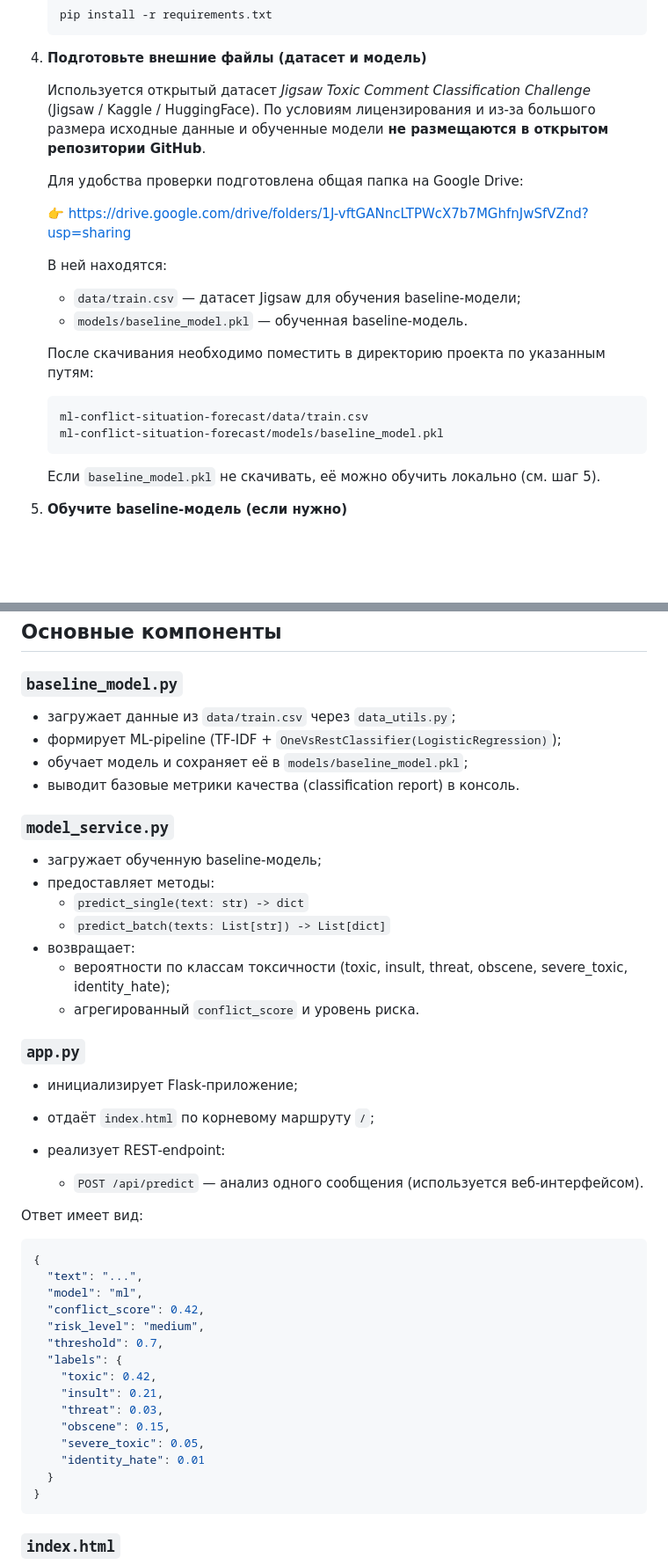
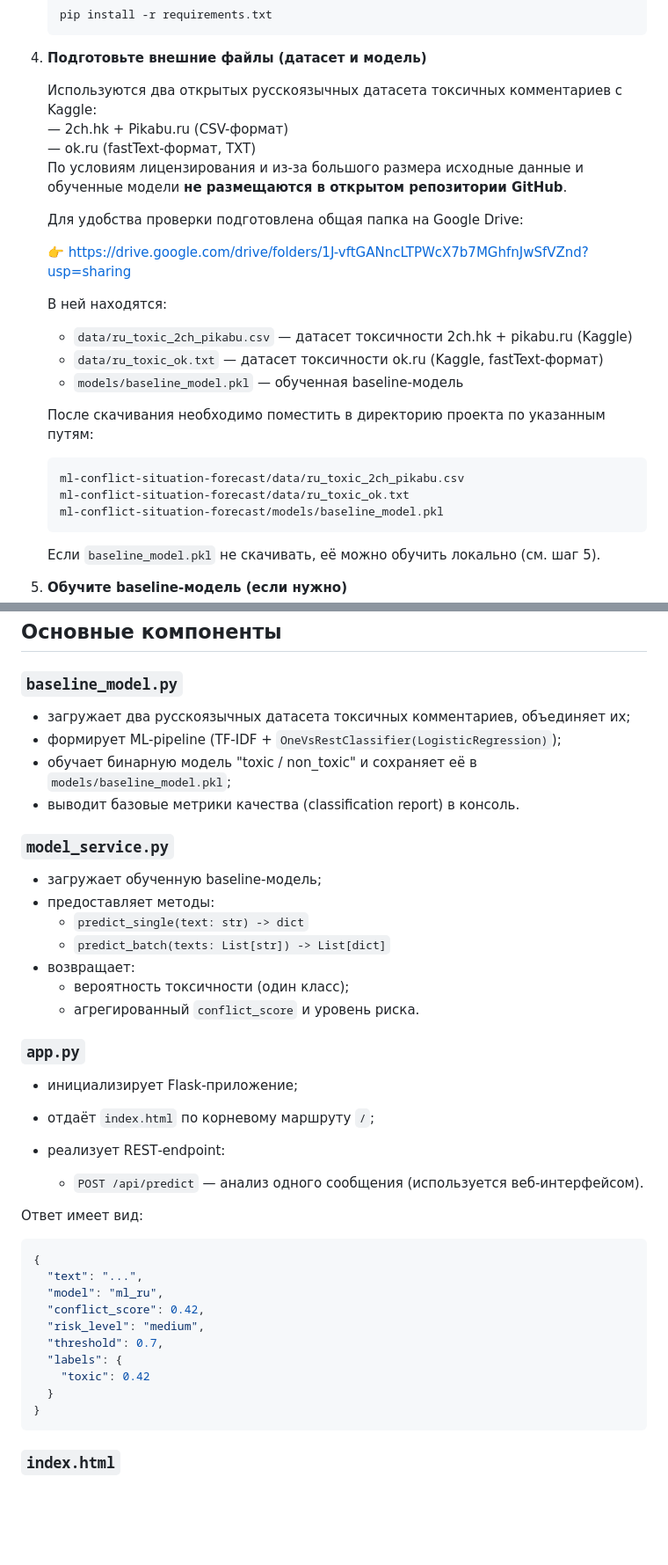
Before and after one commit to romanshablio/ml-conflict-situation-forecast, a Markdown page: README.md, 2 parts joined by grey strips. Shown: that part at 88% size. Drawn GitHub-style; blank space fills up the shorter version.

````diff
--- a/README.md
+++ b/README.md
@@ -75,9 +76,10 @@ ml-conflict-situation-forecast/
 
 4. **Подготовьте внешние файлы (датасет и модель)**
 
-   Используется открытый датасет *Jigsaw Toxic Comment Classification Challenge*
-   (Jigsaw / Kaggle / HuggingFace). По условиям лицензирования и из‑за большого размера
-   исходные данные и обученные модели **не размещаются в открытом репозитории GitHub**.
+   Используются два открытых русскоязычных датасета токсичных комментариев с Kaggle:
+   — 2ch.hk + Pikabu.ru (CSV-формат)
+   — ok.ru (fastText-формат, TXT)
+   По условиям лицензирования и из‑за большого размера исходные данные и обученные модели **не размещаются в открытом репозитории GitHub**.
 
    Для удобства проверки подготовлена общая папка на Google Drive:
 
@@ -85,13 +87,15 @@ ml-conflict-situation-forecast/
 
    В ней находятся:
 
-   - `data/train.csv` — датасет Jigsaw для обучения baseline‑модели;
-   - `models/baseline_model.pkl` — обученная baseline‑модель.
+   - `data/ru_toxic_2ch_pikabu.csv` — датасет токсичности 2ch.hk + pikabu.ru (Kaggle)
+   - `data/ru_toxic_ok.txt` — датасет токсичности ok.ru (Kaggle, fastText-формат)
+   - `models/baseline_model.pkl` — обученная baseline‑модель
 
    После скачивания необходимо поместить в директорию проекта по указанным путям:
 
    ```text
-   ml-conflict-situation-forecast/data/train.csv
+   ml-conflict-situation-forecast/data/ru_toxic_2ch_pikabu.csv
+   ml-conflict-situation-forecast/data/ru_toxic_ok.txt
    ml-conflict-situation-forecast/models/baseline_model.pkl
    ```
 
@@ -133,9 +137,9 @@ ml-conflict-situation-forecast/
 
 ### `baseline_model.py`
 
-- загружает данные из `data/train.csv` через `data_utils.py`;
+- загружает два русскоязычных датасета токсичных комментариев, объединяет их;
 - формирует ML‑pipeline (TF‑IDF + `OneVsRestClassifier(LogisticRegression)`);
-- обучает модель и сохраняет её в `models/baseline_model.pkl`;
+- обучает бинарную модель "toxic / non_toxic" и сохраняет её в `models/baseline_model.pkl`;
 - выводит базовые метрики качества (classification report) в консоль.
 
 ### `model_service.py`
@@ -145,7 +149,7 @@ ml-conflict-situation-forecast/
   - `predict_single(text: str) -> dict`
   - `predict_batch(texts: List[str]) -> List[dict]`
 - возвращает:
-  - вероятности по классам токсичности (toxic, insult, threat, obscene, severe_toxic, identity_hate);
+  - вероятность токсичности (один класс);
   - агрегированный `conflict_score` и уровень риска.
 
 ### `app.py`
@@ -161,17 +165,12 @@ ml-conflict-situation-forecast/
 ```json
 {
   "text": "...",
-  "model": "ml",
+  "model": "ml_ru",
   "conflict_score": 0.42,
   "risk_level": "medium",
   "threshold": 0.7,
   "labels": {
-    "toxic": 0.42,
-    "insult": 0.21,
-    "threat": 0.03,
-    "obscene": 0.15,
-    "severe_toxic": 0.05,
-    "identity_hate": 0.01
+    "toxic": 0.42
   }
 }
 ```
````
Also changed, not shown: other parts of README.md (+7 -8 lines).
